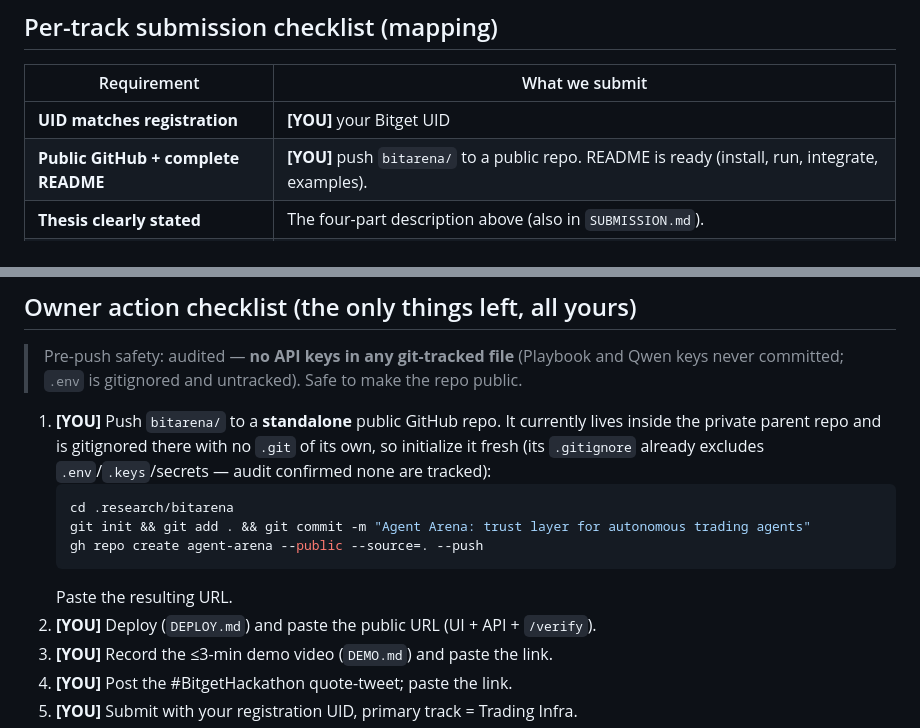
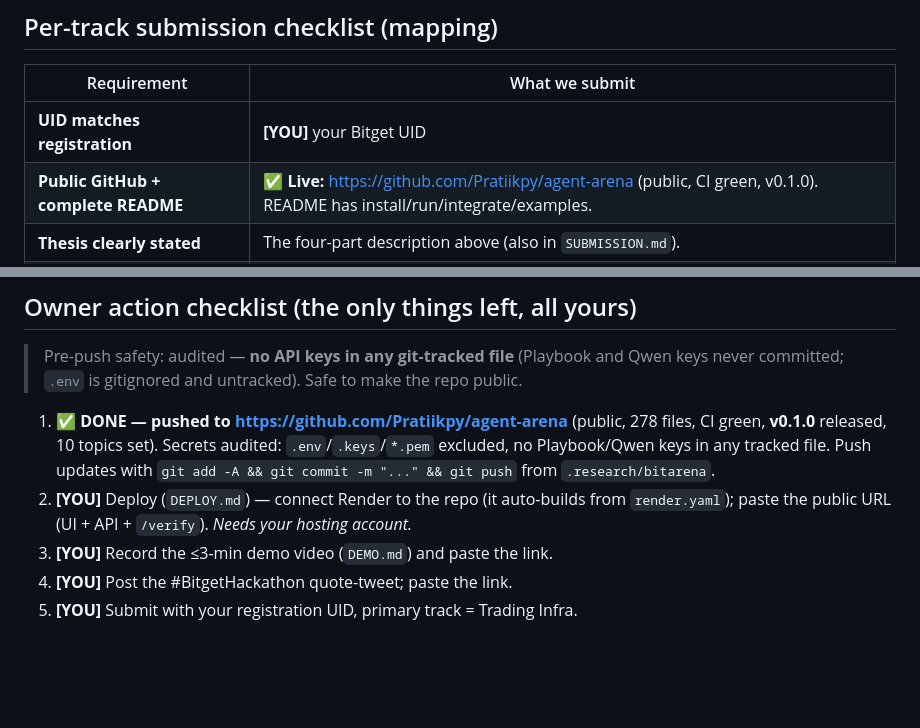
Before and after one commit to Pratiikpy/agent-arena, a Markdown page: SUBMISSION_PACKET.md, 2 parts joined by grey strips. Drawn GitHub-style; blank space fills up the shorter version.

Commit message:
docs: repo is live on GitHub — mark push done, point deploy at the repo

````diff
--- a/SUBMISSION_PACKET.md
+++ b/SUBMISSION_PACKET.md
@@ -68,7 +68,7 @@ let a fleet of agents be run with real capital. That is what Agent Arena is.
 | Requirement | What we submit |
 |---|---|
 | **UID matches registration** | **[YOU]** your Bitget UID |
-| **Public GitHub + complete README** | **[YOU]** push `bitarena/` to a public repo. README is ready (install, run, integrate, examples). |
+| **Public GitHub + complete README** | ✅ **Live:** https://github.com/Pratiikpy/agent-arena (public, CI green, v0.1.0). README has install/run/integrate/examples. |
 | **Thesis clearly stated** | The four-part description above (also in `SUBMISSION.md`). |
 | **Verifiable usage record** (≥1) | Multiple — see below. |
 | **Deployment link** (optional) | **[YOU]** deploy via `DEPLOY.md` (Dockerfile + render.yaml ready); UI+API served at `/`. |
@@ -113,17 +113,12 @@ fallbacks). Honest self-assessment is an explicit scoring criterion.
 > Pre-push safety: audited — **no API keys in any git-tracked file** (Playbook and Qwen
 > keys never committed; `.env` is gitignored and untracked). Safe to make the repo public.
 
-1. **[YOU]** Push `bitarena/` to a **standalone** public GitHub repo. It currently lives
-   inside the private parent repo and is gitignored there with no `.git` of its own, so
-   initialize it fresh (its `.gitignore` already excludes `.env`/`.keys`/secrets — audit
-   confirmed none are tracked):
-   ```bash
-   cd .research/bitarena
-   git init && git add . && git commit -m "Agent Arena: trust layer for autonomous trading agents"
-   gh repo create agent-arena --public --source=. --push
-   ```
-   Paste the resulting URL.
-2. **[YOU]** Deploy (`DEPLOY.md`) and paste the public URL (UI + API + `/verify`).
+1. ✅ **DONE — pushed to https://github.com/Pratiikpy/agent-arena** (public, 278 files,
+   CI green, **v0.1.0** released, 10 topics set). Secrets audited: `.env`/`.keys`/`*.pem`
+   excluded, no Playbook/Qwen keys in any tracked file. Push updates with
+   `git add -A && git commit -m "..." && git push` from `.research/bitarena`.
+2. **[YOU]** Deploy (`DEPLOY.md`) — connect Render to the repo (it auto-builds from
+   `render.yaml`); paste the public URL (UI + API + `/verify`). *Needs your hosting account.*
 3. **[YOU]** Record the ≤3-min demo video (`DEMO.md`) and paste the link.
 4. **[YOU]** Post the #BitgetHackathon quote-tweet; paste the link.
 5. **[YOU]** Submit with your registration UID, primary track = Trading Infra.
````
